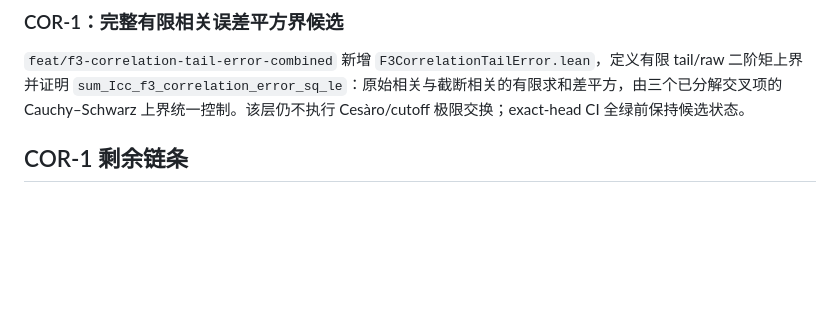
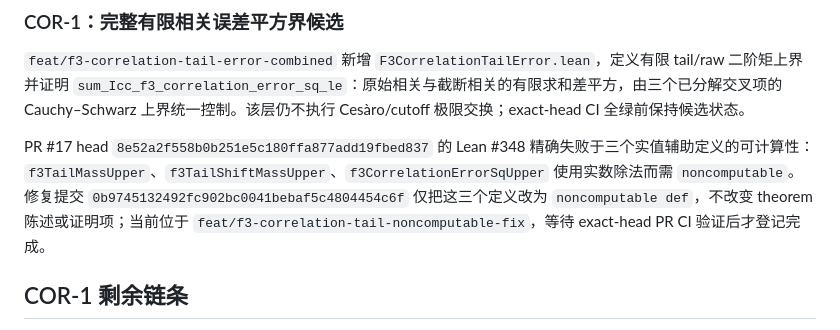
Before and after one commit to UyNewNas/omega-balance-prime-lean, a Markdown page: docs/f3_formalization_tasks.md, the part around the change. Drawn GitHub-style; blank space fills up the shorter version.

Commit message:
docs: record correlation error compile fix

```diff
--- a/docs/f3_formalization_tasks.md
+++ b/docs/f3_formalization_tasks.md
@@ -121,6 +121,8 @@ declaration coverage 与有限 F₃ 回归全部成功。新增并验证
 
 `feat/f3-correlation-tail-error-combined` 新增 `F3CorrelationTailError.lean`，定义有限 tail/raw 二阶矩上界并证明 `sum_Icc_f3_correlation_error_sq_le`：原始相关与截断相关的有限求和差平方，由三个已分解交叉项的 Cauchy–Schwarz 上界统一控制。该层仍不执行 Cesàro/cutoff 极限交换；exact-head CI 全绿前保持候选状态。
 
+PR #17 head `8e52a2f558b0b251e5c180ffa877add19fbed837` 的 Lean #348 精确失败于三个实值辅助定义的可计算性：`f3TailMassUpper`、`f3TailShiftMassUpper`、`f3CorrelationErrorSqUpper` 使用实数除法而需 `noncomputable`。修复提交 `0b9745132492fc902bc0041bebaf5c4804454c6f` 仅把这三个定义改为 `noncomputable def`，不改变 theorem 陈述或证明项；当前位于 `feat/f3-correlation-tail-noncomputable-fix`，等待 exact-head PR CI 验证后才登记完成。
+
 ## COR-1 剩余链条
 
 1. 把 `v3Excess_sq_eq_odd_sum` 与幂三整除密度计数结合，证明 `F₃-F₃,R` 的 `L²` Cesàro 尾部界。目标至少达到既定 `O(3^(1-R))`；纸面计算提示可进一步得到精确极限 `2/3^R`，只有完成 Lean 证明后才登记为定理。
```
